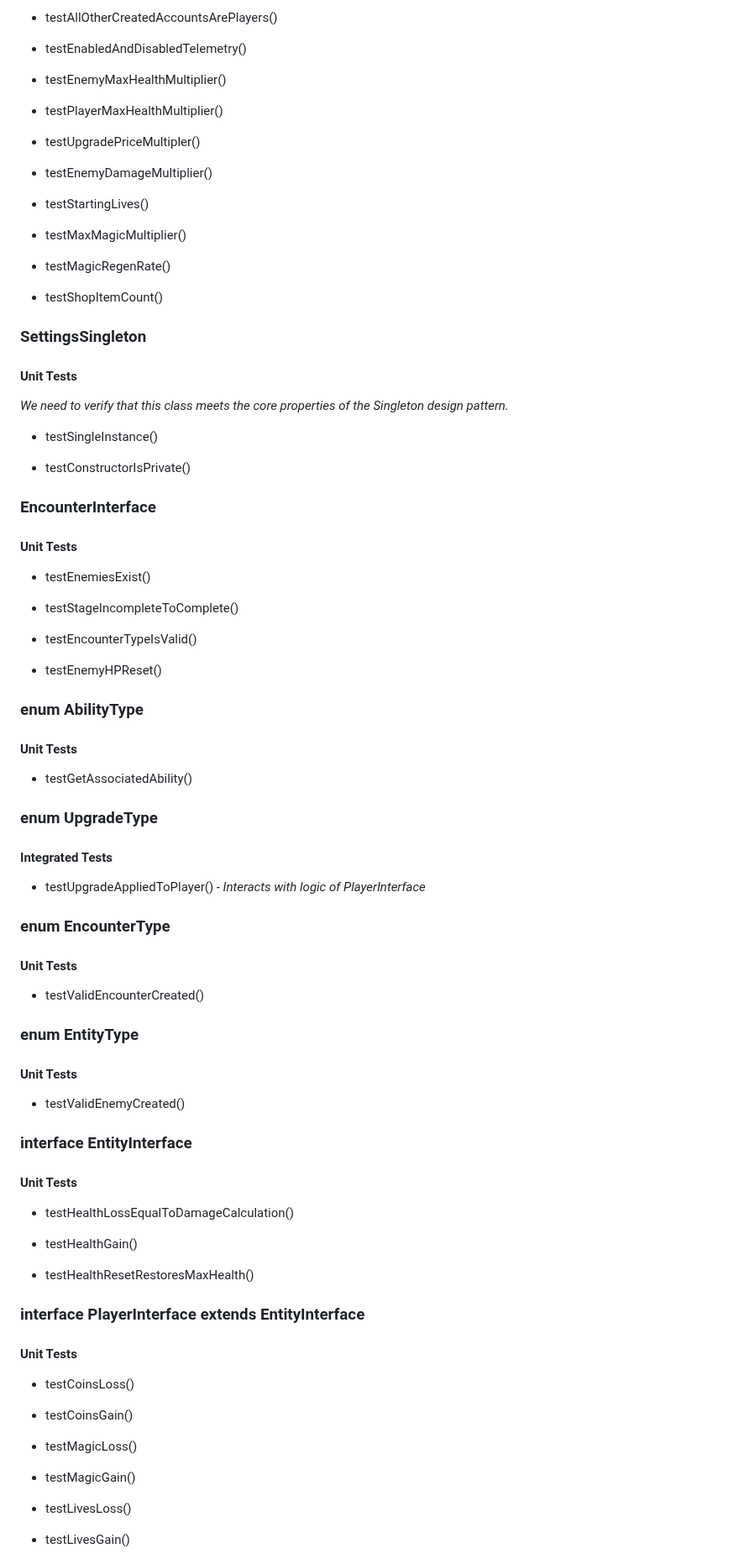
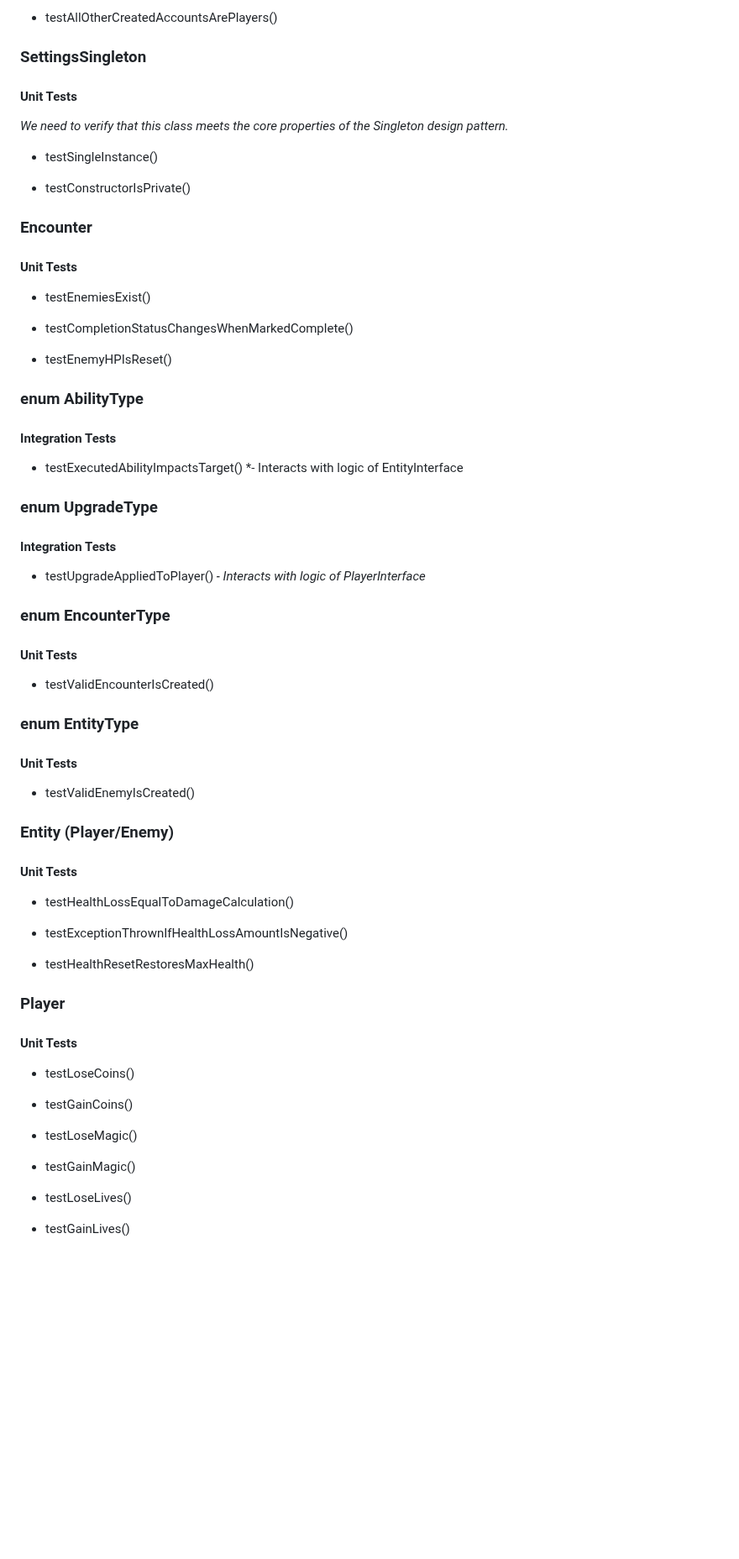
Before and after one commit to AtlasICL/com2020, a Markdown page: meetings/Interface for Java backend test suite.md, the part around one of its changes. Shown at 84% size. Rendered like a GitHub page; blank space fills up the shorter version.

Commit message:
Updated test suite interface for full project based on updated backend interface

```diff
--- a/meetings/Interface for Java backend test suite.md
+++ b/meetings/Interface for Java backend test suite.md
@@ -163,22 +136,4 @@ JUnit will be used as the framework for this test suite. Java Reflection will be
--	testAllOtherCreatedAccountsArePlayers()
-
--	testEnabledAndDisabledTelemetry()
-
--	testEnemyMaxHealthMultiplier()
-
--	testPlayerMaxHealthMultiplier()
-
--	testUpgradePriceMultipler()
-
--	testEnemyDamageMultiplier()
-
--	testStartingLives()
-
--	testMaxMagicMultiplier()
-
--	testMagicRegenRate()
-
--	testShopItemCount()
+- testAllOtherCreatedAccountsArePlayers()
 
 ### SettingsSingleton
 #### Unit Tests
@@ -188,51 +143,49 @@ JUnit will be used as the framework for this test suite. Java Reflection will be
 
 - testConstructorIsPrivate()
 
-### EncounterInterface
+### Encounter
 #### Unit Tests
 - testEnemiesExist()
 
-- testStageIncompleteToComplete()
+- testCompletionStatusChangesWhenMarkedComplete()
 
-- testEncounterTypeIsValid()
-
-- testEnemyHPReset()
+- testEnemyHPIsReset()
 
 ### enum AbilityType
-#### Unit Tests
-- testGetAssociatedAbility()
+#### Integration Tests
+- testExecutedAbilityImpactsTarget() *- Interacts with logic of EntityInterface
 
 ### enum UpgradeType
-#### Integrated Tests
+#### Integration Tests
 - testUpgradeAppliedToPlayer() *- Interacts with logic of PlayerInterface*
 
 ### enum EncounterType
 #### Unit Tests
-- testValidEncounterCreated()
+- testValidEncounterIsCreated()
 
 ### enum EntityType
 #### Unit Tests
-- testValidEnemyCreated()
+- testValidEnemyIsCreated()
 
-### interface EntityInterface
+### Entity (Player/Enemy)
 #### Unit Tests
 - testHealthLossEqualToDamageCalculation()
 
-- testHealthGain()
+- testExceptionThrownIfHealthLossAmountIsNegative()
 
 - testHealthResetRestoresMaxHealth()
 
-### interface PlayerInterface extends EntityInterface
+### Player
 #### Unit Tests
-- testCoinsLoss()
+- testLoseCoins()
 
-- testCoinsGain()
+- testGainCoins()
 
-- testMagicLoss()
+- testLoseMagic()
 
-- testMagicGain()
+- testGainMagic()
 
-- testLivesLoss()
+- testLoseLives()
 
-- testLivesGain()
+- testGainLives()
 
```
Also changed, not shown: other parts of meetings/Interface for Java backend test suite.md (+51 -84 lines).
